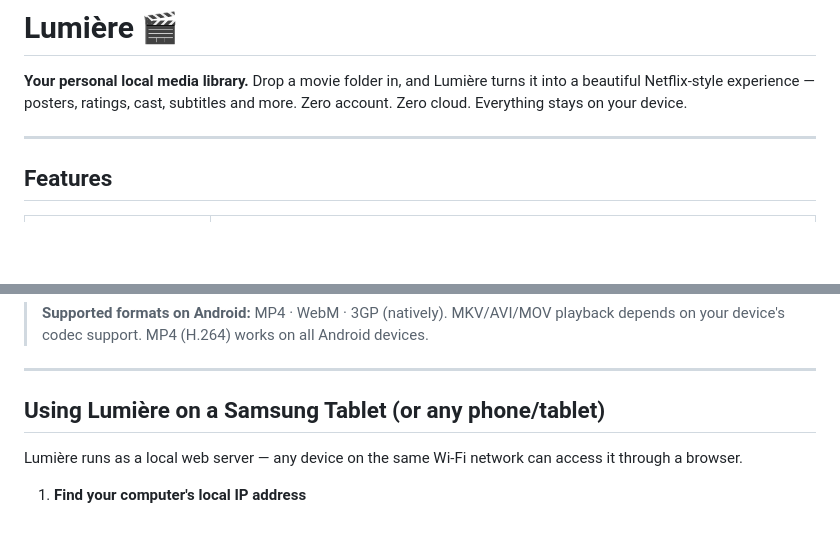
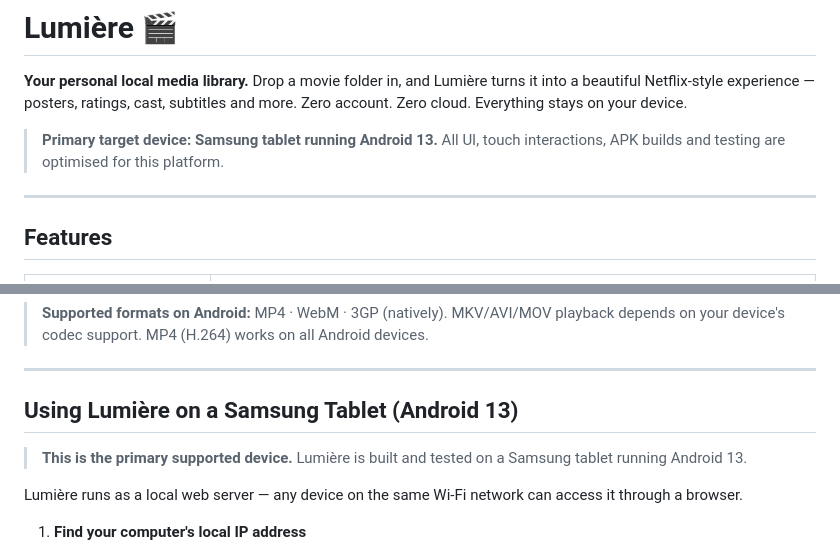
Before and after one commit to arnebjerke1/media-player, a Markdown page: README.md, 2 parts joined by grey strips. Rendered like a GitHub page; blank space fills up the shorter version.

Commit message:
docs: document primary target device as Android 13 Samsung tablet
Agent-Logs-Url: https://github.com/arnebjerke1/media-player/sessions/3c889b31-b0e9-4d4e-a893-7662ba62df22

Co-authored-by: arnebjerke1 <263658070+arnebjerke1@users.noreply.github.com>

```diff
--- a/README.md
+++ b/README.md
@@ -1,6 +1,9 @@
 # Lumière 🎬
 
 **Your personal local media library.** Drop a movie folder in, and Lumière turns it into a beautiful Netflix-style experience — posters, ratings, cast, subtitles and more. Zero account. Zero cloud. Everything stays on your device.
+
+> **Primary target device: Samsung tablet running Android 13.**
+> All UI, touch interactions, APK builds and testing are optimised for this platform.
 
 ---
 
@@ -115,7 +118,9 @@ The Android build bakes them into the app, so posters and ratings are ready on f
 
 ---
 
-## Using Lumière on a Samsung Tablet (or any phone/tablet)
+## Using Lumière on a Samsung Tablet (Android 13)
+
+> **This is the primary supported device.** Lumière is built and tested on a Samsung tablet running Android 13.
 
 Lumière runs as a local web server — any device on the same Wi-Fi network can access it through a browser.
 
```
